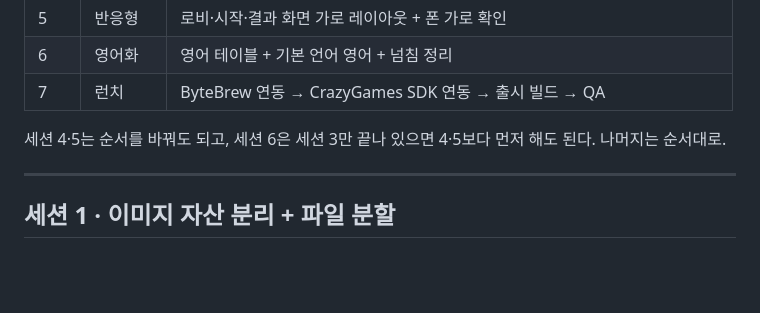
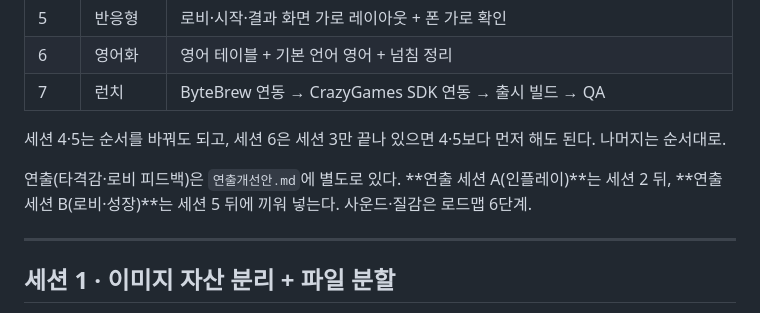
Before and after one commit to koreanyo1548-maker/sla, a Markdown page: 개발계획서.md, the part around the change. Drawn GitHub-style; blank space fills up the shorter version.

```diff
--- a/개발계획서.md
+++ b/개발계획서.md
@@ -34,6 +34,8 @@
 | 7 | 런치 | ByteBrew 연동 → CrazyGames SDK 연동 → 출시 빌드 → QA |
 
 세션 4·5는 순서를 바꿔도 되고, 세션 6은 세션 3만 끝나 있으면 4·5보다 먼저 해도 된다. 나머지는 순서대로.
+
+연출(타격감·로비 피드백)은 `연출개선안.md`에 별도로 있다. **연출 세션 A(인플레이)**는 세션 2 뒤, **연출 세션 B(로비·성장)**는 세션 5 뒤에 끼워 넣는다. 사운드·질감은 로드맵 6단계.
 
 ---
 
```
Also changed, not shown: 연출개선안.md (added, +244 -0 lines).
